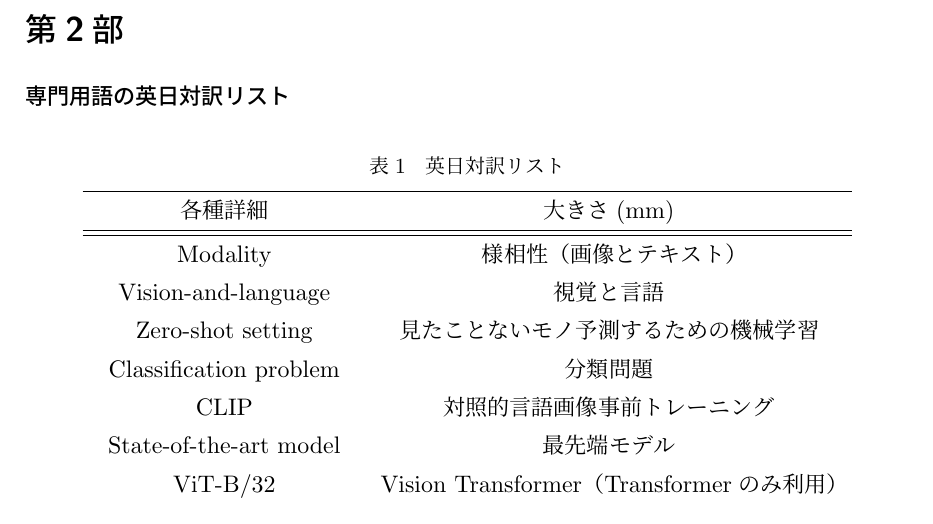
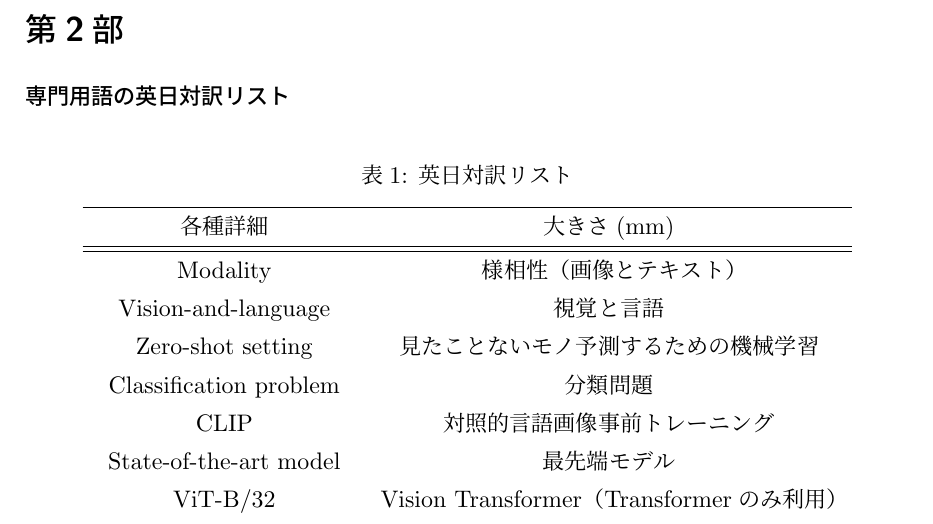
Before and after one commit to onikun94/latex_env, a LaTeX document (template/main.tex, which reads template/Preamble.tex): part of page 2 of 4, cut so that both start at the same text. Compiled offline with upLaTeX and dvipdfmx.

Commit message:
for subcaption listings

```diff
--- a/template/Preamble.tex
+++ b/template/Preamble.tex
@@ -9,6 +9,8 @@
 \usepackage{here}
 \usepackage{breqn}
 
+%subcaptionを使うためのやつ。
+\usepackage[subrefformat=parens]{subcaption}
 
 
 % \maketitle カスタマイズ
```
Also changed, not shown: template/Preamble.tex (3 more changed lines).
